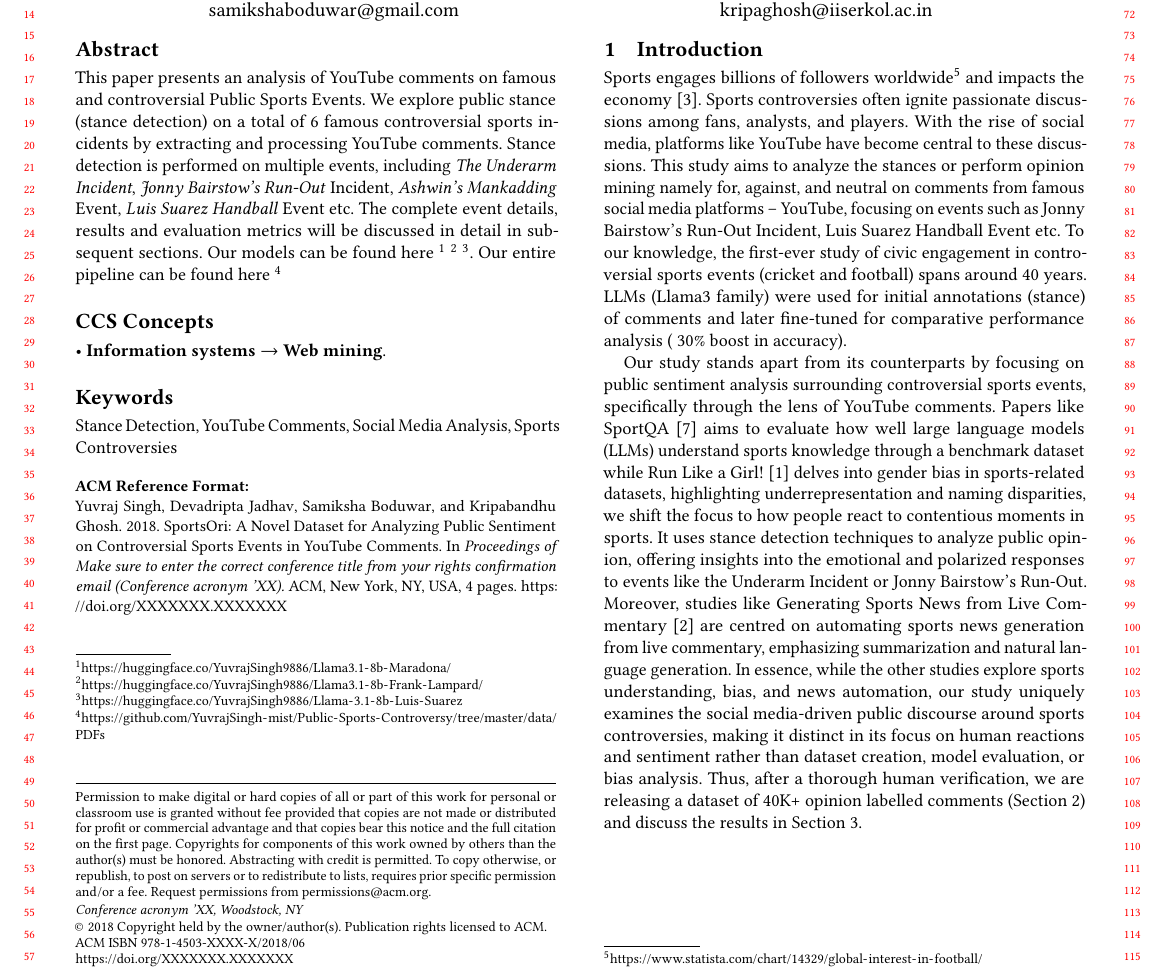
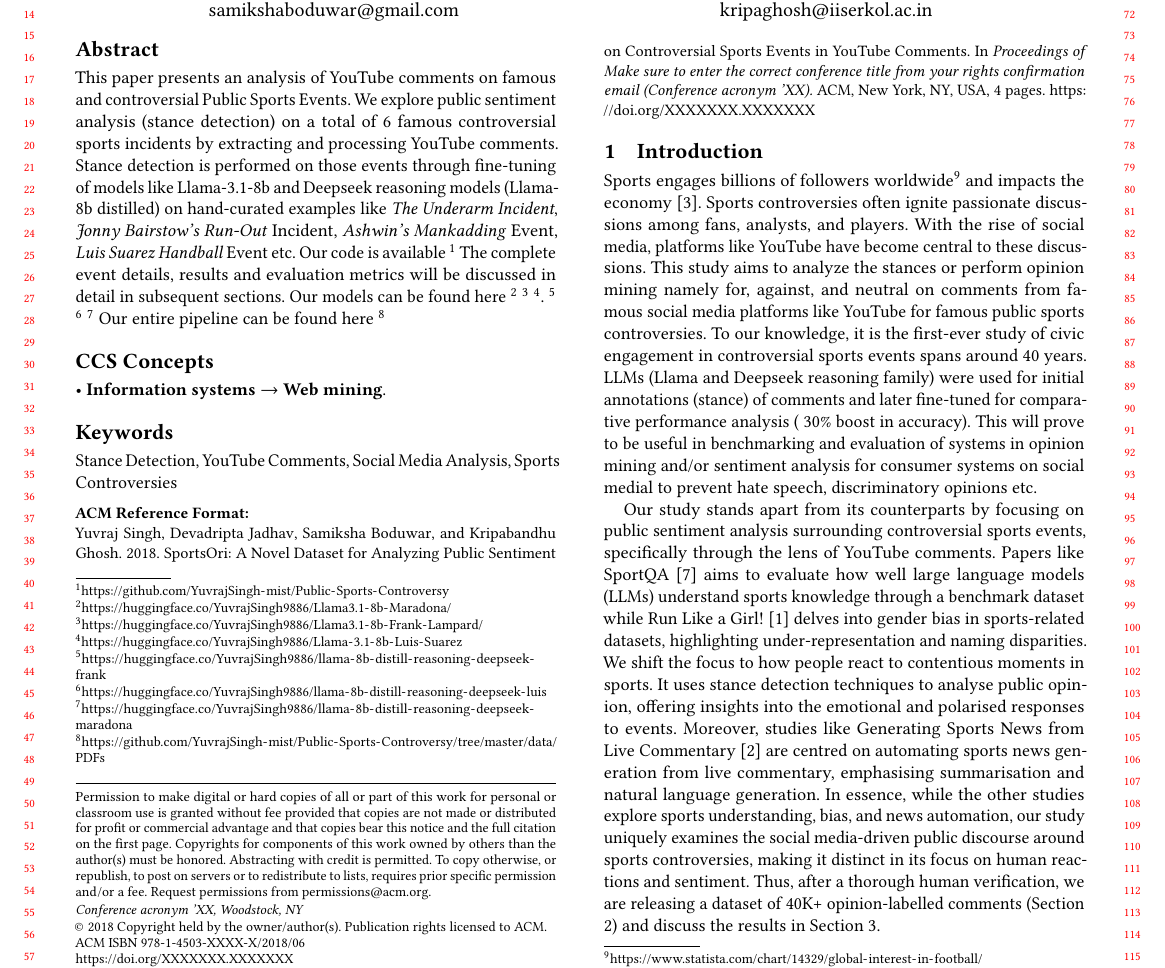
Before and after one commit to YuvrajSingh-mist/Sports-Controversies, a LaTeX paper (Sports Controversies (The Web Conference)/main-backup.tex): part of page 1 of 4, cut so that both start at the same text. Compiled offline with pdfLaTeX.

Commit message:
Enhance abstract and introduction for clarity on public sentiment analysis of controversial sports events; update model references and add links to datasets.

```diff
--- a/Sports Controversies (The Web Conference)/main-backup.tex
+++ b/Sports Controversies (The Web Conference)/main-backup.tex
@@ -102,9 +102,12 @@
 %% The abstract is a short summary of the work to be presented in the
 %% article.
 \begin{abstract}
-  This paper presents an analysis of YouTube comments on famous and controversial Public Sports Events. We explore public stance (stance detection) on a total of 6 famous controversial sports incidents by extracting and processing YouTube comments. Stance detection is performed on multiple events, including \textit{The Underarm Incident}, \textit{Jonny Bairstow's Run-Out} Incident, \textit{Ashwin's Mankadding} Event, \textit{Luis Suarez Handball} Event etc.
+  This paper presents an analysis of YouTube comments on famous and controversial Public Sports Events. We explore public sentiment analysis (stance detection) on a total of 6 famous controversial sports incidents by extracting and processing YouTube comments. Stance detection is performed on those events through fine-tuning of models like Llama-3.1-8b and Deepseek reasoning models (Llama-8b distilled) on hand-curated examples like \textit{The Underarm Incident}, \textit{Jonny Bairstow's Run-Out} Incident, \textit{Ashwin's Mankadding} Event, \textit{Luis Suarez Handball} Event etc. Our code is available \footnote{\url{https://github.com/YuvrajSingh-mist/Public-Sports-Controversy}}
 The complete event details,  results and evaluation metrics will be discussed in detail in subsequent sections.
-Our models can be found here \footnote{\url{https://huggingface.co/YuvrajSingh9886/Llama3.1-8b-Maradona/}} \footnote{\url{https://huggingface.co/YuvrajSingh9886/Llama3.1-8b-Frank-Lampard/}} \footnote{\url{https://huggingface.co/YuvrajSingh9886/Llama-3.1-8b-Luis-Suarez}}. Our entire pipeline can be found here \footnote{\url{https://github.com/YuvrajSingh-mist/Public-Sports-Controversy/tree/master/data/PDFs}}
+Our models can be found here \footnote{\url{https://huggingface.co/YuvrajSingh9886/Llama3.1-8b-Maradona/}} \footnote{\url{https://huggingface.co/YuvrajSingh9886/Llama3.1-8b-Frank-Lampard/}} \footnote{\url{https://huggingface.co/YuvrajSingh9886/Llama-3.1-8b-Luis-Suarez}}.
+\footnote{\url{https://huggingface.co/YuvrajSingh9886/llama-8b-distill-reasoning-deepseek-frank}}
+\footnote{\url{https://huggingface.co/YuvrajSingh9886/llama-8b-distill-reasoning-deepseek-luis}}
+\footnote{\url{https://huggingface.co/YuvrajSingh9886/llama-8b-distill-reasoning-deepseek-maradona}} Our entire pipeline can be found here \footnote{\url{https://github.com/YuvrajSingh-mist/Public-Sports-Controversy/tree/master/data/PDFs}}
 
 
 
@@ -132,13 +135,15 @@ Our models can be found here \footnote{\url{https://huggingface.co/YuvrajSingh98
 %Hello~\cite{sportqa}
 
 Sports engages billions of followers worldwide\footnote{\url{https://www.statista.com/chart/14329/global-interest-in-football/}}
-and impacts the economy \cite{sportseconomics20221}. Sports controversies often ignite passionate discussions among fans, analysts, and players. With the rise of social media, platforms like YouTube have become central to these discussions. This study aims to analyze the stances or perform opinion mining namely for, against, and neutral on comments from famous social media platforms -- YouTube, focusing on events such as Jonny Bairstow's Run-Out Incident, Luis Suarez Handball Event etc.
-To our knowledge, the first-ever study of civic engagement in controversial sports events (cricket and football) spans around 40 years. LLMs (Llama3 family) were used for initial annotations (stance) of comments and later fine-tuned for comparative performance analysis ($~$30\% boost in accuracy).
+and impacts the economy \cite{sportseconomics20221}. Sports controversies often ignite passionate discussions among fans, analysts, and players. With the rise of social media, platforms like YouTube have become central to these discussions. This study aims to analyze the stances or perform opinion mining namely for, against, and neutral on comments from famous social media platforms like YouTube for famous public sports controversies.
+To our knowledge, it is the first-ever study of civic engagement in controversial sports events spans around 40 years. LLMs (Llama and Deepseek reasoning family) were used for initial annotations (stance) of comments and later fine-tuned for comparative performance analysis ($~$30\% boost in accuracy).
+This will prove to be useful in benchmarking and evaluation of systems in opinion mining and/or sentiment analysis for consumer systems on social medial to prevent hate speech, discriminatory opinions etc.
+
 
 % Sports controversies often ignite passionate discussions among fans, analysts, and players. With the rise of social media, platforms like YouTube have become central to these discussions. This study aims to analyze the stances or perform opinion mining namely for, against, and neutral on comments from famous social media platforms like YouTube, focusing on events such as Jonny Bairstow's Run-Out Incident, Luis Suarez Handball Event etc.
 % To our knowledge, the first-ever study of civic engagement in controversial sports events (cricket and football) spans around 40 years. LLMs (Llama3 family) were used for initial annotations (stance) of comments and later fine-tuned for comparative performance analysis ($~$30\% boost in accuracy).%~\cite{Lamport:LaTeX}
 
-Our study stands apart from its counterparts by focusing on public sentiment analysis surrounding controversial sports events, specifically through the lens of YouTube comments. Papers like SportQA \cite{xia-etal-2024-sportqa} aims to evaluate how well large language models (LLMs) understand sports knowledge through a benchmark dataset while Run Like a Girl! \cite{harrison-etal-2023-run} delves into gender bias in sports-related datasets, highlighting underrepresentation and naming disparities, we shift the focus to how people react to contentious moments in sports. It uses stance detection techniques to analyze public opinion, offering insights into the emotional and polarized responses to events like the Underarm Incident or Jonny Bairstow’s Run-Out. Moreover, studies like Generating Sports News from Live Commentary \cite{huang-etal-2020-generating} are centred on automating sports news generation from live commentary, emphasizing summarization and natural language generation. In essence, while the other studies explore sports understanding, bias, and news automation, our study uniquely examines the social media-driven public discourse around sports controversies, making it distinct in its focus on human reactions and sentiment rather than dataset creation, model evaluation, or bias analysis. Thus, after a thorough human verification, we are releasing a dataset of 40K+ opinion labelled comments (Section \ref{sec:dataset}) and discuss the results in Section \ref{sec:res_discuss}.
+Our study stands apart from its counterparts by focusing on public sentiment analysis surrounding controversial sports events, specifically through the lens of YouTube comments. Papers like SportQA \cite{xia-etal-2024-sportqa} aims to evaluate how well large language models (LLMs) understand sports knowledge through a benchmark dataset while Run Like a Girl! \cite{harrison-etal-2023-run} delves into gender bias in sports-related datasets, highlighting under-representation and naming disparities. We shift the focus to how people react to contentious moments in sports. It uses stance detection techniques to analyse public opinion, offering insights into the emotional and polarised responses to events. Moreover, studies like Generating Sports News from Live Commentary \cite{huang-etal-2020-generating} are centred on automating sports news generation from live commentary, emphasising summarisation and natural language generation. In essence, while the other studies explore sports understanding, bias, and news automation, our study uniquely examines the social media-driven public discourse around sports controversies, making it distinct in its focus on human reactions and sentiment. Thus, after a thorough human verification, we are releasing a dataset of 40K+ opinion-labelled comments (Section \ref{sec:dataset}) and discuss the results in Section \ref{sec:res_discuss}.
 
 % The Frank Lampard "Ghost Goal" during the 2010 World Cup against Germany was a pivotal moment of controversy. The goal was clearly visible on replays as having crossed the line, but referee Jorge Larrionda and assistant Mauricio Espinosa missed it, leading to widespread media coverage and fan outrage 12. This incident was a significant catalyst for the introduction of goal-line technology in football, highlighting the need for technological assistance in critical refereeing decisions35. The decision was seen as a turning point in the match, which England eventually lost 4-12. The controversy overshadowed England's overall performance at the tournament, shifting focus from managerial issues to the refereeing error2.
 
```
Also changed, not shown: Sports Controversies (The Web Conference)/main-backup.tex (4 more changed lines).
